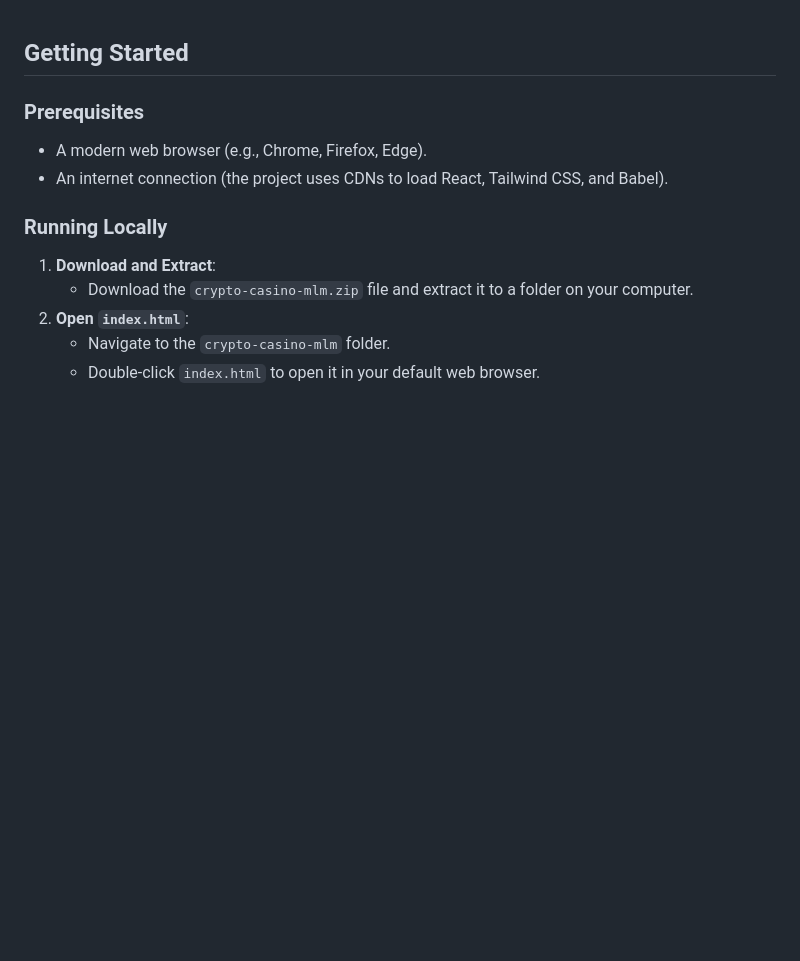
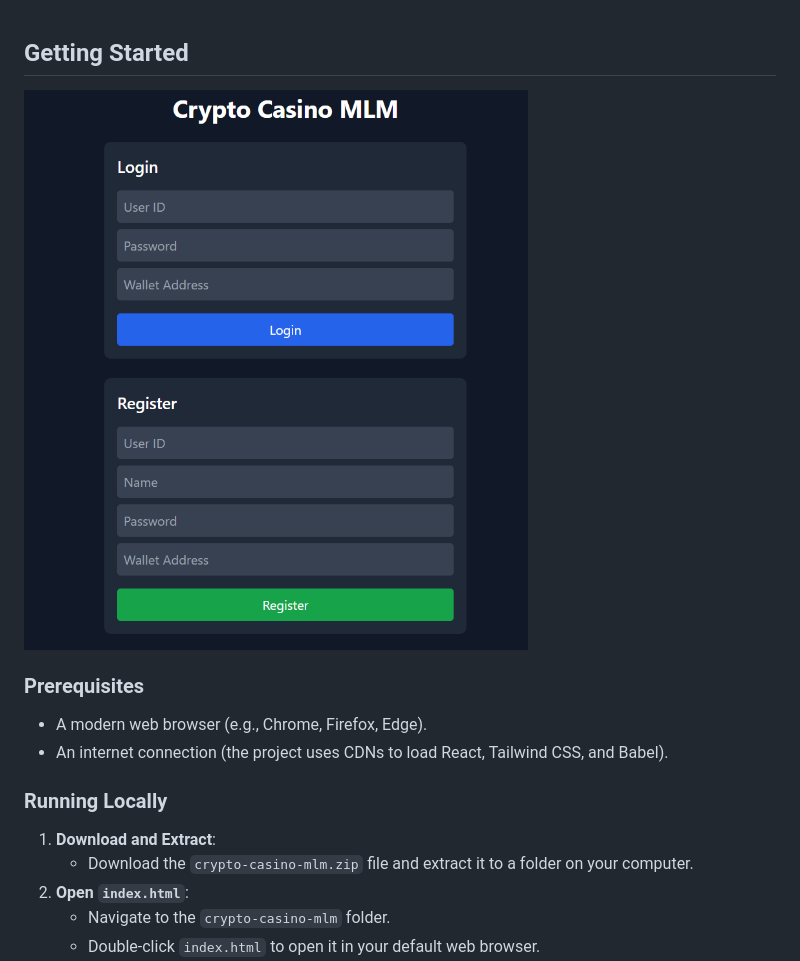
Before and after one commit to thedhirajkumar/Crypto-casino, a Markdown page: README.md, the part around the change. GitHub-like rendering; blank space fills up the shorter version.

```diff
--- a/README.md
+++ b/README.md
@@ -1,6 +1,7 @@
 
 ## Getting Started
 
+![image Alt](https://github.com/thedhirajkumar/Crypto-casino/blob/1f61be83c664ba45795cddc4ec36125f38632cd6/Screenshot%202025-05-14%20131809.png)
 ### Prerequisites
 - A modern web browser (e.g., Chrome, Firefox, Edge).
 - An internet connection (the project uses CDNs to load React, Tailwind CSS, and Babel).
```
